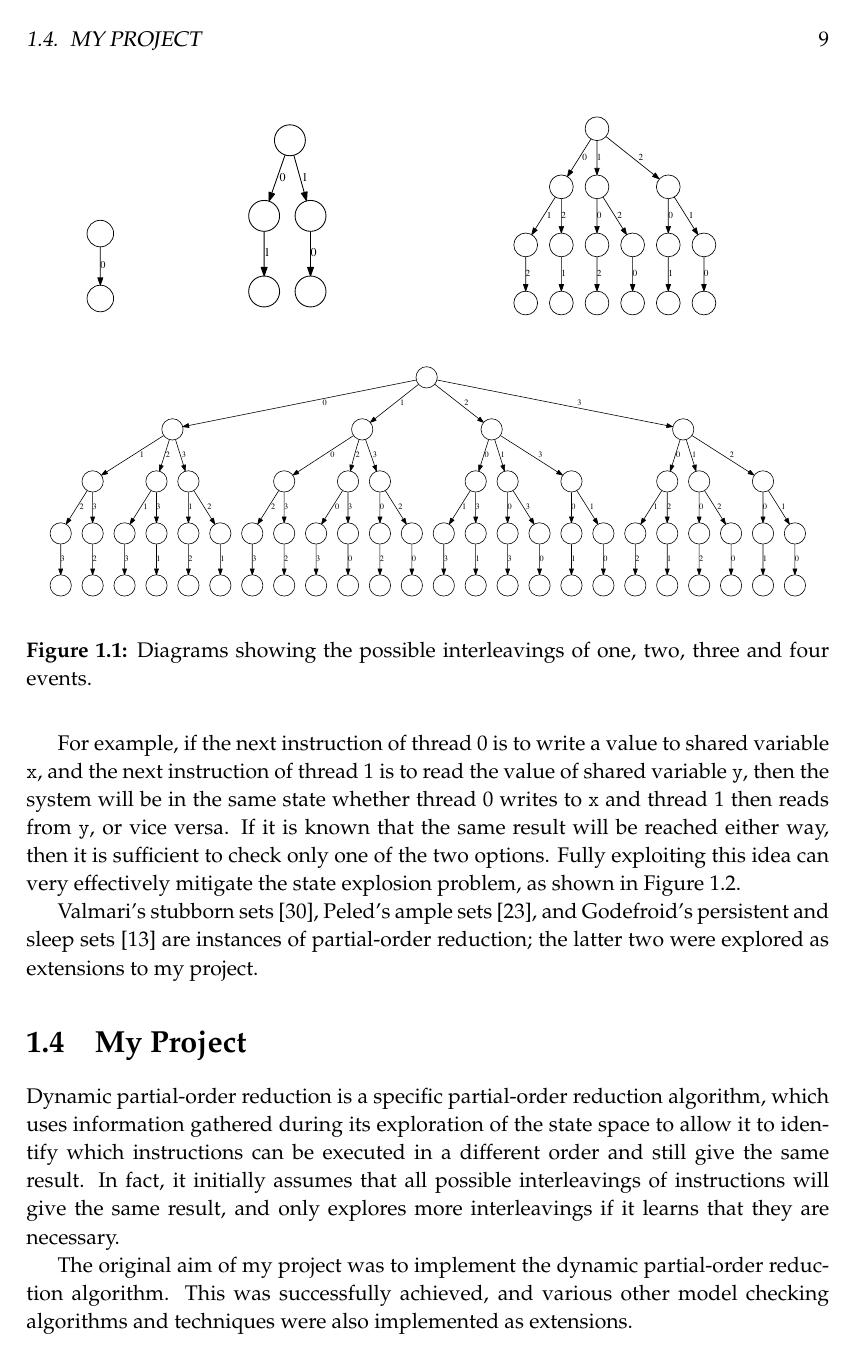
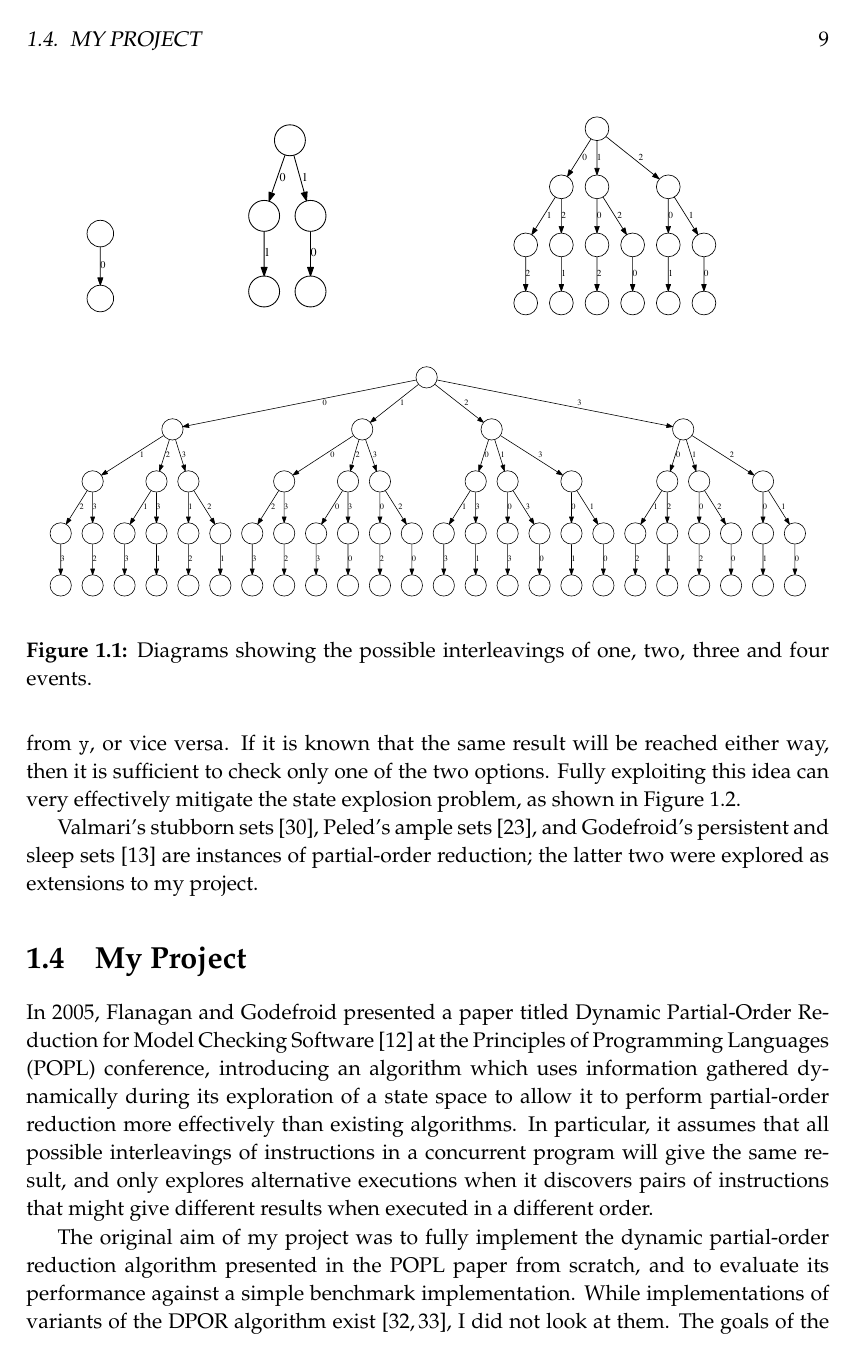
Before and after one commit to isaac-dunn/Part2_Project, a LaTeX thesis (diss/diss.tex): page 9 of 65. Compiled offline with pdfLaTeX.

Commit message:
End of introduction section

```diff
--- a/diss/diss.tex
+++ b/diss/diss.tex
@@ -385,21 +380,34 @@ my project.
 %partial-order reduction algorithm, and
 %the nature of my project.
 
-Dynamic partial-order reduction is a
-specific partial-order reduction algorithm,
-which uses information gathered during its
-exploration of the state space to allow it
-to identify which instructions can be
-executed in a different order and still give the
-same result. In fact, it initially assumes that
-all possible interleavings of instructions will
+In 2005, Flanagan and Godefroid presented
+a paper titled Dynamic Partial-Order Reduction
+for Model Checking Software  \cite{flan05}
+at the Principles
+of Programming Languages (POPL) conference,
+introducing an algorithm
+which uses information gathered dynamically
+during its
+exploration of a state space to allow it
+to perform partial-order reduction more
+effectively than existing algorithms.
+In particular, it assumes that
+all possible interleavings of
+instructions in a concurrent program will
 give the same result, and only explores
-more interleavings if it learns that
-they are necessary.
+alternative executions when it discovers
+pairs of instructions that might give
+different results when executed in a
+different order.
 
 The original aim of my project was to
-implement the dynamic partial-order
-reduction algorithm. This was successfully
-achieved, and various other model checking
+fully implement the dynamic partial-order
+reduction algorithm presented in the POPL
+paper from scratch, and to evaluate its performance
+against a simple benchmark implementation.
+While implementations of variants of the
+DPOR algorithm exist \cite{yang09, vo09},
+I did not look at them.
+The goals of the project were successfully
+achieved, and several other model-checking
 algorithms and techniques were also
-implemented as extensions.
```
Also changed, not shown: diss/refs.bib (+30 -0 lines), diss/diss.tex (26 more changed lines).
